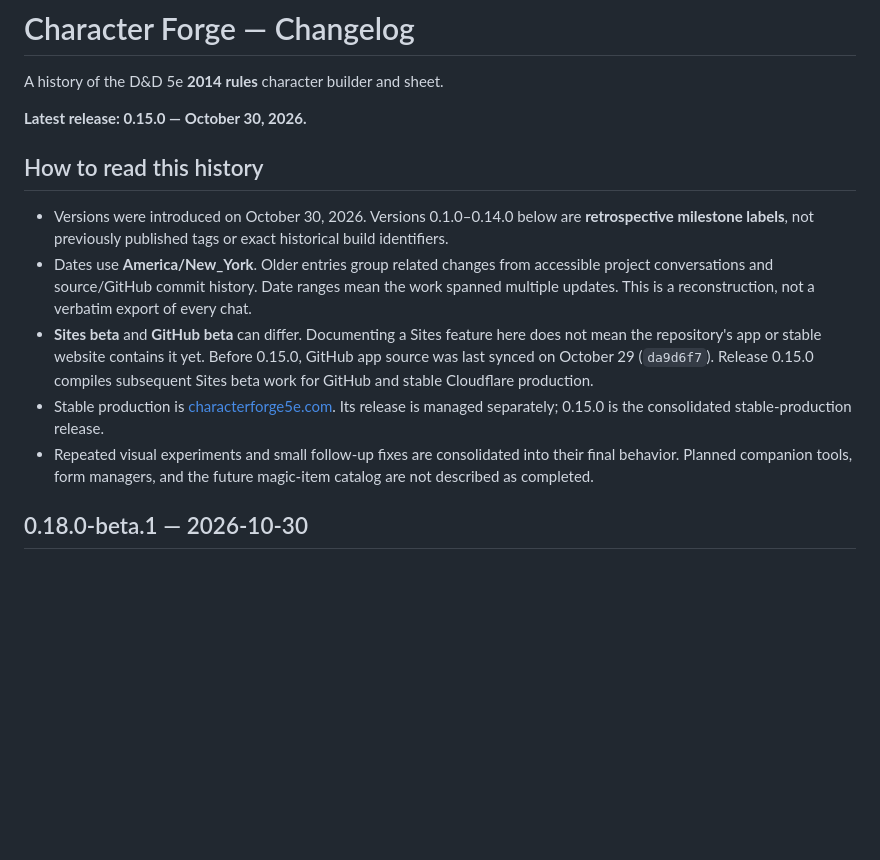
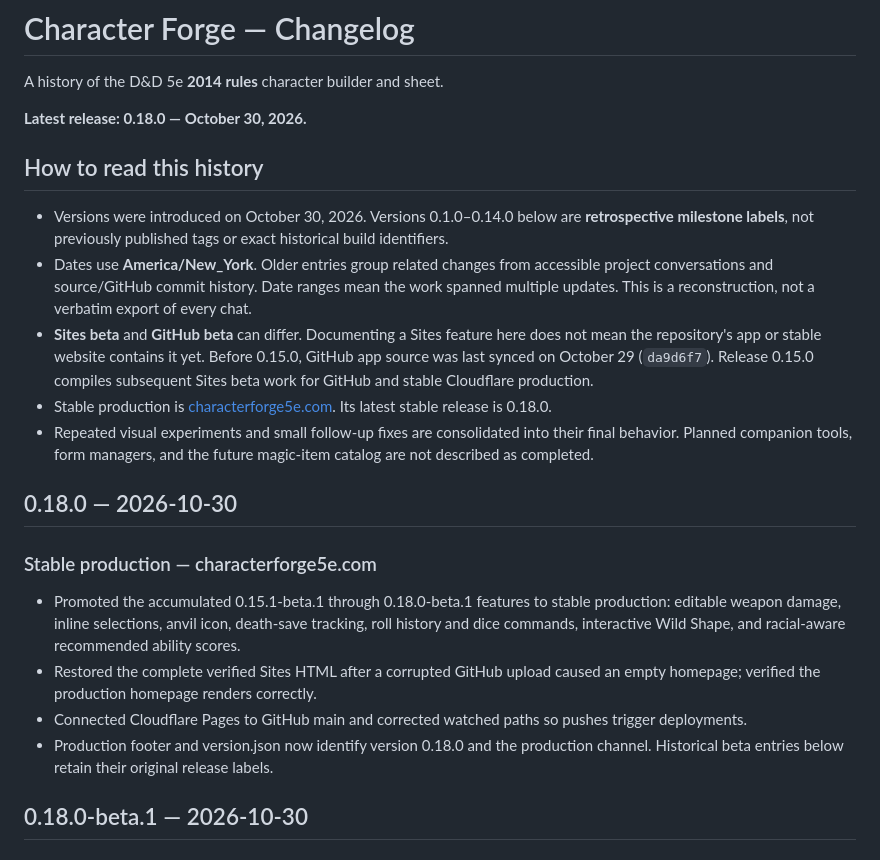
Before and after one commit to lucaazevedo2/character-forge, a Markdown page: CHANGELOG.md, the part around the change. Drawn GitHub-style; blank space fills up the shorter version.

Commit message:
Release 0.18.0: align stable production version and changelog

```diff
--- a/CHANGELOG.md
+++ b/CHANGELOG.md
@@ -2,15 +2,24 @@
 
 A history of the D&D 5e **2014 rules** character builder and sheet.
 
-**Latest release: 0.15.0 — October 30, 2026.**
+**Latest release: 0.18.0 — October 30, 2026.**
 
 ## How to read this history
 
 - Versions were introduced on October 30, 2026. Versions 0.1.0–0.14.0 below are **retrospective milestone labels**, not previously published tags or exact historical build identifiers.
 - Dates use **America/New_York**. Older entries group related changes from accessible project conversations and source/GitHub commit history. Date ranges mean the work spanned multiple updates. This is a reconstruction, not a verbatim export of every chat.
 - **Sites beta** and **GitHub beta** can differ. Documenting a Sites feature here does not mean the repository's app or stable website contains it yet. Before 0.15.0, GitHub app source was last synced on October 29 (`da9d6f7`). Release 0.15.0 compiles subsequent Sites beta work for GitHub and stable Cloudflare production.
-- Stable production is [characterforge5e.com](https://characterforge5e.com/). Its release is managed separately; 0.15.0 is the consolidated stable-production release.
+- Stable production is [characterforge5e.com](https://characterforge5e.com/). Its latest stable release is 0.18.0.
 - Repeated visual experiments and small follow-up fixes are consolidated into their final behavior. Planned companion tools, form managers, and the future magic-item catalog are not described as completed.
+
+## 0.18.0 — 2026-10-30
+
+### Stable production — characterforge5e.com
+
+- Promoted the accumulated 0.15.1-beta.1 through 0.18.0-beta.1 features to stable production: editable weapon damage, inline selections, anvil icon, death-save tracking, roll history and dice commands, interactive Wild Shape, and racial-aware recommended ability scores.
+- Restored the complete verified Sites HTML after a corrupted GitHub upload caused an empty homepage; verified the production homepage renders correctly.
+- Connected Cloudflare Pages to GitHub main and corrected watched paths so pushes trigger deployments.
+- Production footer and version.json now identify version 0.18.0 and the production channel. Historical beta entries below retain their original release labels.
 
 ## 0.18.0-beta.1 — 2026-10-30
 
```
